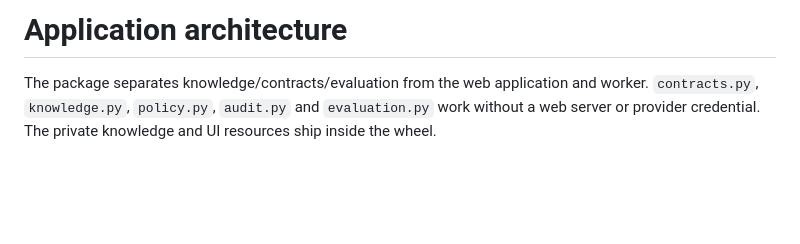
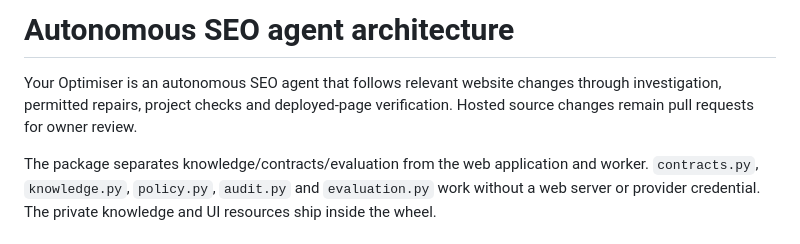
Before and after one commit to VistritPandey/SEO-Optimizer, a Markdown page: docs/architecture.md, the part around the change. GitHub-like rendering; blank space fills up the shorter version.

Commit message:
Describe the autonomous agent

```diff
--- a/docs/architecture.md
+++ b/docs/architecture.md
@@ -1,4 +1,6 @@
-# Application architecture
+# Autonomous SEO agent architecture
+
+Your Optimiser is an autonomous SEO agent that follows relevant website changes through investigation, permitted repairs, project checks and deployed-page verification. Hosted source changes remain pull requests for owner review.
 
 The package separates knowledge/contracts/evaluation from the web application and worker.
 `contracts.py`, `knowledge.py`, `policy.py`, `audit.py` and `evaluation.py` work without a web
```
